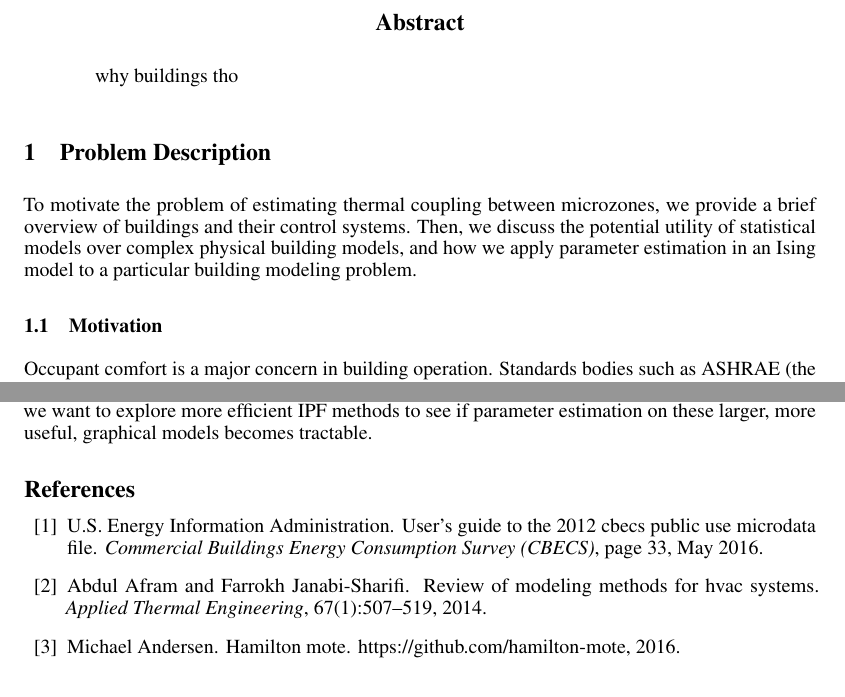
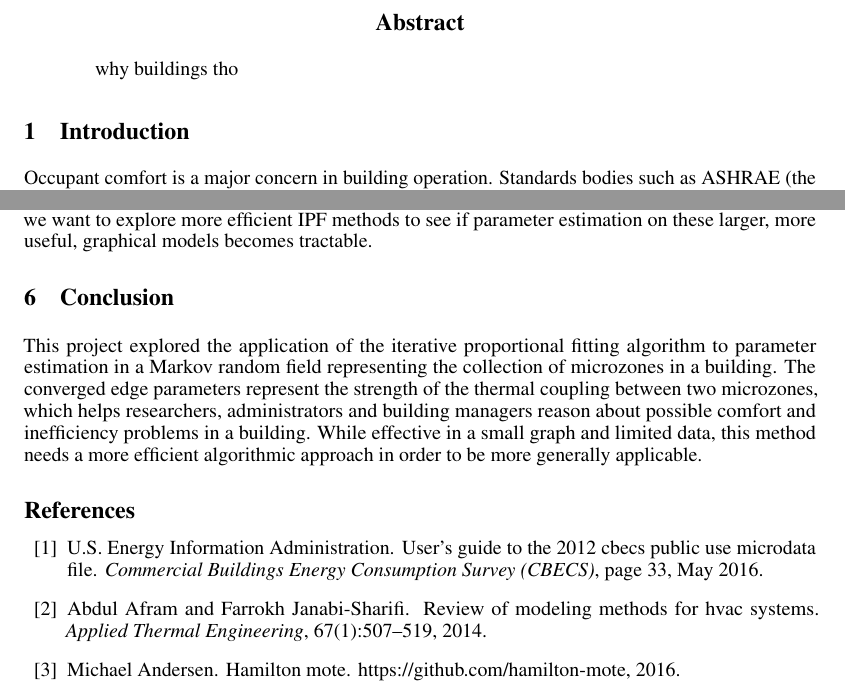
Before and after one commit to gtfierro/cs281project, a LaTeX paper (report/main.tex, which reads report/conclusion.tex, report/motivation.tex): two parts of pages 1 and 8 of 9, joined at a grey line, cut so that both start at the same text. Compiled offline with pdfLaTeX.

Commit message:
movin stuffff

```diff
--- /dev/null
+++ b/report/conclusion.tex
@@ -0,0 +1,5 @@
+\section{Conclusion}
+
+This project explored the application of the iterative proportional fitting algorithm to parameter estimation in a Markov random field representing the collection of microzones in a building.
+The converged edge parameters represent the strength of the thermal coupling between two microzones, which helps researchers, administrators and building managers reason about possible comfort and inefficiency problems in a building.
+While effective in a small graph and limited data, this method needs a more efficient algorithmic approach in order to be more generally applicable.
--- a/report/main.tex
+++ b/report/main.tex
@@ -55,6 +55,7 @@ why buildings tho
 \input{priorwork}
 \input{process}
 \input{results}
+\input{conclusion}
 
 \bibliographystyle{plain}
 \bibliography{references}
--- a/report/motivation.tex
+++ b/report/motivation.tex
@@ -1,9 +1,4 @@
-\section{Problem Description}
-
-To motivate the problem of estimating thermal coupling between microzones, we provide a brief overview of buildings and their control systems.
-Then, we discuss the potential utility of statistical models over complex physical building models, and how we apply parameter estimation in an Ising model to a particular building modeling problem.
-
-\subsection{Motivation}
+\section{Introduction}
 
 %As of 2012, 14\% of the buildings in the U.S. used building management systems (BMS) to manage and control the networked building infrastructure, usually consisting of lights, HVAC and electrical subsystems~\cite{cbecs2012}.
 
```
Also changed, not shown: report/motivation.tex (2 more changed lines).
